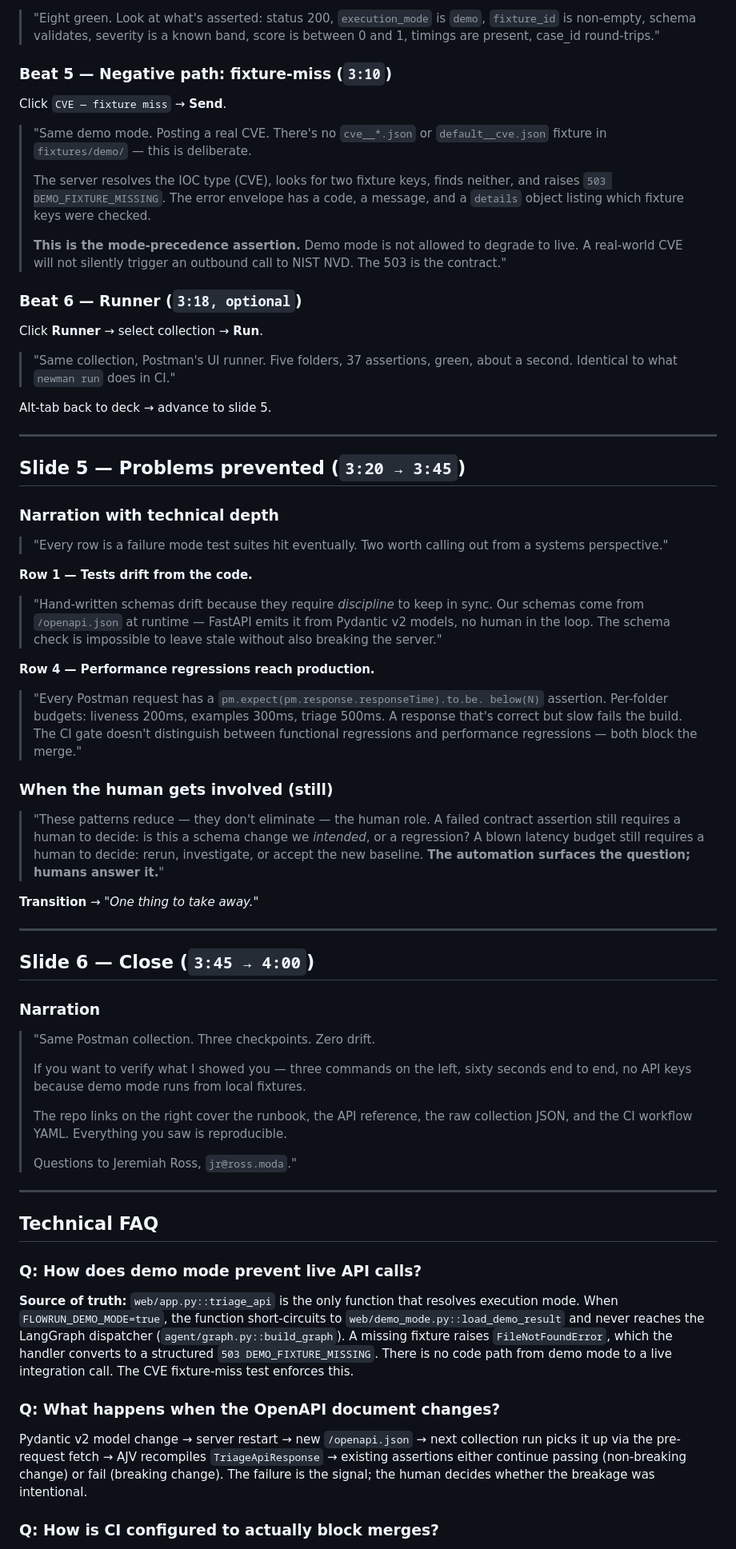
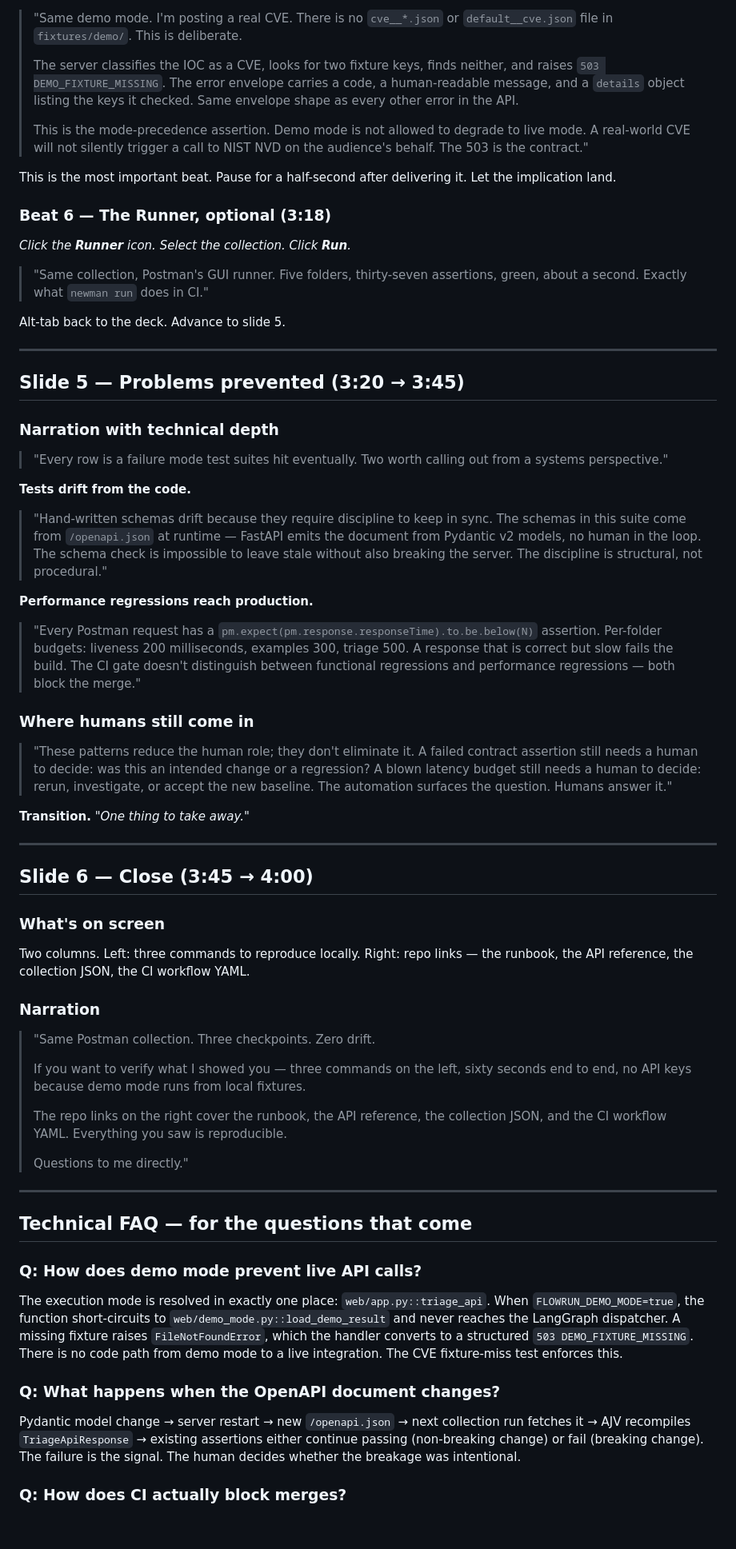
Before and after one commit to JeremiahJRRoss/Agent_IoC-Triage_Ross_Moda_26-Spring, a Markdown page: demo/POSTMAN_DEMO_SCRIPT.md, the part around one of its changes. Shown at 80% size. GitHub-like rendering; blank space fills up the shorter version.

```diff
--- a/demo/POSTMAN_DEMO_SCRIPT.md
+++ b/demo/POSTMAN_DEMO_SCRIPT.md
@@ -288,104 +195,71 @@ Click **Send**. Test Results pane shows green.
 
-> "Eight green. Look at what's asserted: status 200, `execution_mode` is
-> `demo`, `fixture_id` is non-empty, schema validates, severity is a known
-> band, score is between 0 and 1, timings are present, case_id round-trips."
+> "Same demo mode. I'm posting a real CVE. There is no `cve__*.json` or `default__cve.json` file in `fixtures/demo/`. This is deliberate.
+>
+> The server classifies the IOC as a CVE, looks for two fixture keys, finds neither, and raises `503 DEMO_FIXTURE_MISSING`. The error envelope carries a code, a human-readable message, and a `details` object listing the keys it checked. Same envelope shape as every other error in the API.
+>
+> This is the mode-precedence assertion. Demo mode is not allowed to degrade to live mode. A real-world CVE will not silently trigger a call to NIST NVD on the audience's behalf. The 503 is the contract."
 
-### Beat 5 — Negative path: fixture-miss (`3:10`)
+This is the most important beat. Pause for a half-second after delivering it. Let the implication land.
 
-Click `CVE — fixture miss` → **Send**.
+### Beat 6 — The Runner, optional (3:18)
 
-> "Same demo mode. Posting a real CVE. There's no `cve__*.json` or
-> `default__cve.json` fixture in `fixtures/demo/` — this is deliberate.
->
-> The server resolves the IOC type (CVE), looks for two fixture keys, finds
-> neither, and raises `503 DEMO_FIXTURE_MISSING`. The error envelope has a
-> code, a message, and a `details` object listing which fixture keys were
-> checked.
->
-> **This is the mode-precedence assertion.** Demo mode is not allowed to
-> degrade to live. A real-world CVE will not silently trigger an outbound
-> call to NIST NVD. The 503 is the contract."
+*Click the **Runner** icon. Select the collection. Click **Run**.*
 
-### Beat 6 — Runner (`3:18, optional`)
+> "Same collection, Postman's GUI runner. Five folders, thirty-seven assertions, green, about a second. Exactly what `newman run` does in CI."
 
-Click **Runner** → select collection → **Run**.
-
-> "Same collection, Postman's UI runner. Five folders, 37 assertions,
-> green, about a second. Identical to what `newman run` does in CI."
-
-Alt-tab back to deck → advance to slide 5.
+Alt-tab back to the deck. Advance to slide 5.
 
 ---
 
-## Slide 5 — Problems prevented (`3:20 → 3:45`)
+## Slide 5 — Problems prevented (3:20 → 3:45)
 
 ### Narration with technical depth
 
-> "Every row is a failure mode test suites hit eventually. Two worth
-> calling out from a systems perspective."
+> "Every row is a failure mode test suites hit eventually. Two worth calling out from a systems perspective."
 
-**Row 1 — Tests drift from the code.**
-> "Hand-written schemas drift because they require *discipline* to keep in
-> sync. Our schemas come from `/openapi.json` at runtime — FastAPI emits it
-> from Pydantic v2 models, no human in the loop. The schema check is
-> impossible to leave stale without also breaking the server."
+**Tests drift from the code.**
 
-**Row 4 — Performance regressions reach production.**
-> "Every Postman request has a `pm.expect(pm.response.responseTime).to.be.
-> below(N)` assertion. Per-folder budgets: liveness 200ms, examples 300ms,
-> triage 500ms. A response that's correct but slow fails the build. The CI
-> gate doesn't distinguish between functional regressions and performance
-> regressions — both block the merge."
+> "Hand-written schemas drift because they require discipline to keep in sync. The schemas in this suite come from `/openapi.json` at runtime — FastAPI emits the document from Pydantic v2 models, no human in the loop. The schema check is impossible to leave stale without also breaking the server. The discipline is structural, not procedural."
 
-### When the human gets involved (still)
+**Performance regressions reach production.**
 
-> "These patterns reduce — they don't eliminate — the human role. A failed
-> contract assertion still requires a human to decide: is this a schema
-> change we *intended*, or a regression? A blown latency budget still
-> requires a human to decide: rerun, investigate, or accept the new
-> baseline. **The automation surfaces the question; humans answer it.**"
+> "Every Postman request has a `pm.expect(pm.response.responseTime).to.be.below(N)` assertion. Per-folder budgets: liveness 200 milliseconds, examples 300, triage 500. A response that is correct but slow fails the build. The CI gate doesn't distinguish between functional regressions and performance regressions — both block the merge."
 
-**Transition** → *"One thing to take away."*
+### Where humans still come in
+
+> "These patterns reduce the human role; they don't eliminate it. A failed contract assertion still needs a human to decide: was this an intended change or a regression? A blown latency budget still needs a human to decide: rerun, investigate, or accept the new baseline. The automation surfaces the question. Humans answer it."
+
+**Transition.** *"One thing to take away."*
 
 ---
 
-## Slide 6 — Close (`3:45 → 4:00`)
+## Slide 6 — Close (3:45 → 4:00)
+
+### What's on screen
+
+Two columns. Left: three commands to reproduce locally. Right: repo links — the runbook, the API reference, the collection JSON, the CI workflow YAML.
 
 ### Narration
 
 > "Same Postman collection. Three checkpoints. Zero drift.
 >
-> If you want to verify what I showed you — three commands on the left,
-> sixty seconds end to end, no API keys because demo mode runs from local
-> fixtures.
+> If you want to verify what I showed you — three commands on the left, sixty seconds end to end, no API keys because demo mode runs from local fixtures.
 >
-> The repo links on the right cover the runbook, the API reference, the
-> raw collection JSON, and the CI workflow YAML. Everything you saw is
-> reproducible.
+> The repo links on the right cover the runbook, the API reference, the collection JSON, and the CI workflow YAML. Everything you saw is reproducible.
 >
-> Questions to Jeremiah Ross, `jr@ross.moda`."
+> Questions to me directly."
 
 ---
 
-## Technical FAQ
+## Technical FAQ — for the questions that come
 
 ### Q: How does demo mode prevent live API calls?
 
-**Source of truth:** `web/app.py::triage_api` is the only function that
-resolves execution mode. When `FLOWRUN_DEMO_MODE=true`, the function
-short-circuits to `web/demo_mode.py::load_demo_result` and never reaches
-the LangGraph dispatcher (`agent/graph.py::build_graph`). A missing fixture
-raises `FileNotFoundError`, which the handler converts to a structured
-`503 DEMO_FIXTURE_MISSING`. There is no code path from demo mode to a live
-integration call. The CVE fixture-miss test enforces this.
+The execution mode is resolved in exactly one place: `web/app.py::triage_api`. When `FLOWRUN_DEMO_MODE=true`, the function short-circuits to `web/demo_mode.py::load_demo_result` and never reaches the LangGraph dispatcher. A missing fixture raises `FileNotFoundError`, which the handler converts to a structured `503 DEMO_FIXTURE_MISSING`. There is no code path from demo mode to a live integration. The CVE fixture-miss test enforces this.
 
 ### Q: What happens when the OpenAPI document changes?
 
-Pydantic v2 model change → server restart → new `/openapi.json` → next
-collection run picks it up via the pre-request fetch → AJV recompiles
-`TriageApiResponse` → existing assertions either continue passing
-(non-breaking change) or fail (breaking change). The failure is the
-signal; the human decides whether the breakage was intentional.
+Pydantic model change → server restart → new `/openapi.json` → next collection run fetches it → AJV recompiles `TriageApiResponse` → existing assertions either continue passing (non-breaking change) or fail (breaking change). The failure is the signal. The human decides whether the breakage was intentional.
 
-### Q: How is CI configured to actually block merges?
+### Q: How does CI actually block merges?
 
```
Also changed, not shown: other parts of demo/POSTMAN_DEMO_SCRIPT.md (+124 -233 lines).
